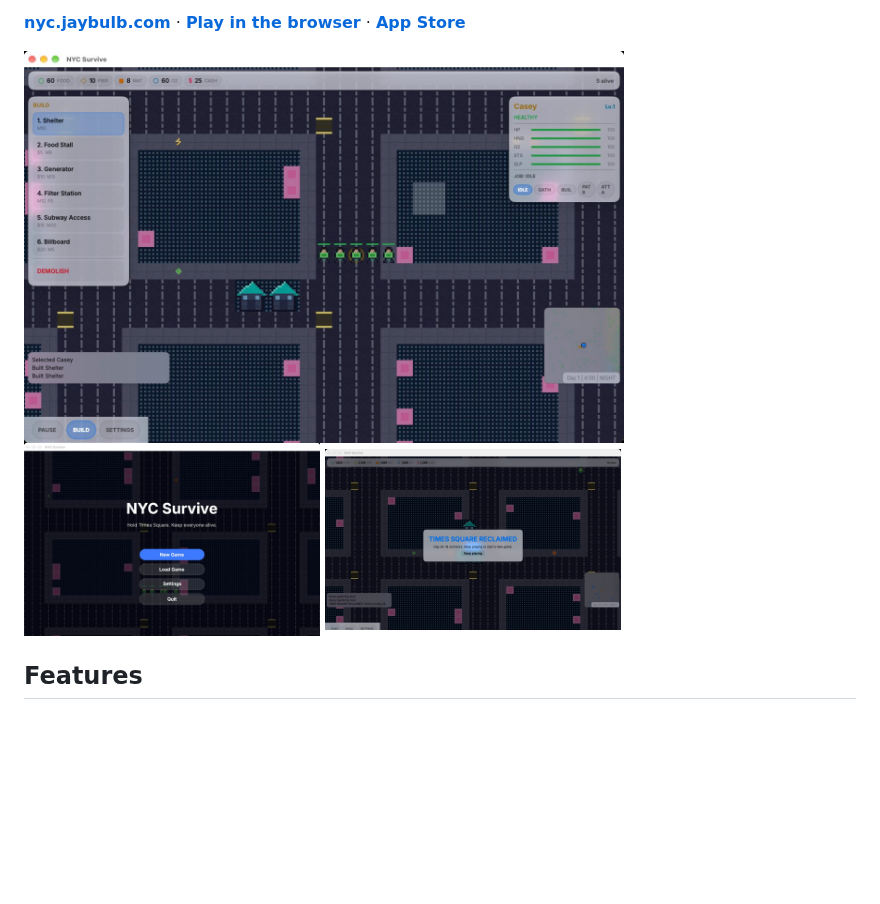
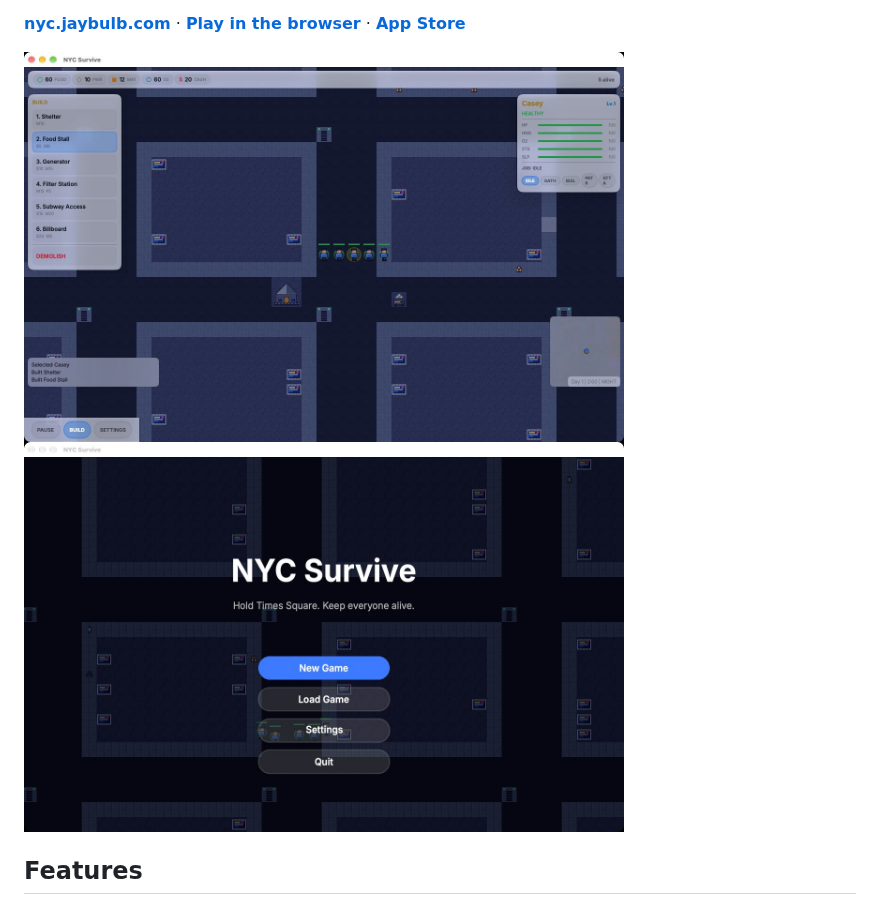
Before and after one commit to nulljosh/gastown, a Markdown page: README.md, the part around the change. Rendered like a GitHub page; pictures changed too: screenshots/nyc-1.jpg, screenshots/nyc-2.jpg, screenshots/nyc-3.jpg (deleted); blank space fills up the shorter version.

Commit message:
README: screenshots with the new sprites
Co-Authored-By: Claude Opus 5.5 <noreply@anthropic.com>
Claude-Session: https://claude.ai/code/session_011bWFSZGLVVgqKz4mqDrLmx

```diff
--- a/README.md
+++ b/README.md
@@ -10,7 +10,7 @@ NYC Survive is a colony survival game. You run a small group of survivors in the
 
 <img src="screenshots/nyc-2.jpg" width="600" alt="NYC Survive: survivors, two shelters and the build menu">
 
-<img src="screenshots/nyc-1.jpg" width="296" alt="Title menu over the live city"> <img src="screenshots/nyc-3.jpg" width="296" alt="Times Square reclaimed">
+<img src="screenshots/nyc-1.jpg" width="600" alt="Title menu over the live city">
 
 ## Features
 
```
